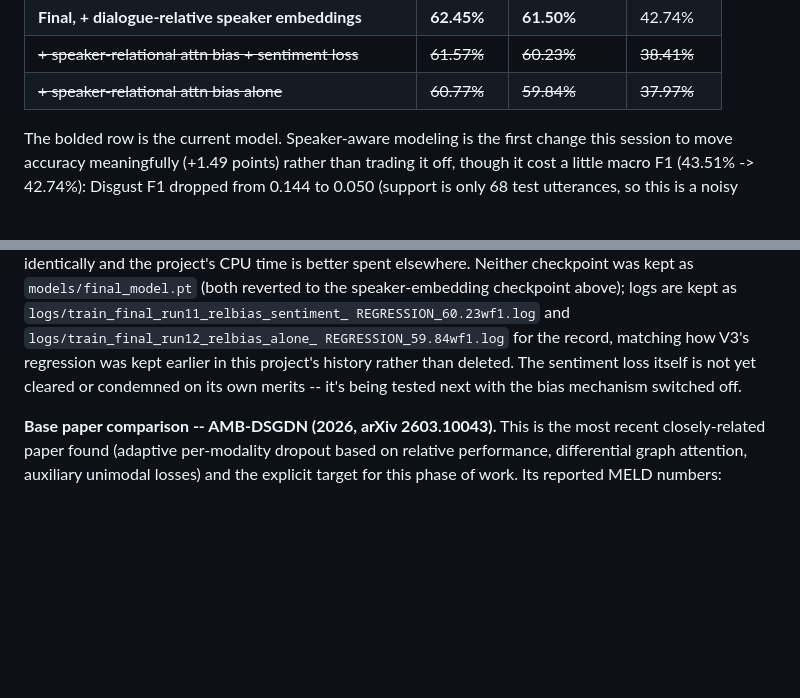
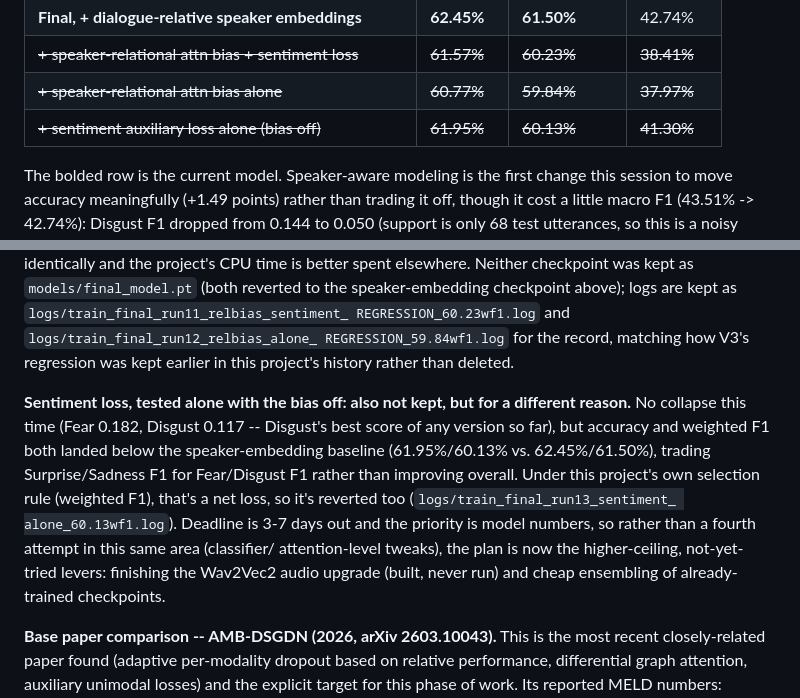
Before and after one commit to Hemanth225217/Multimodal-Emotion-Recognition, a Markdown page: README.md, 2 parts joined by grey strips. Drawn GitHub-style; blank space fills up the shorter version.

Commit message:
Sentiment loss alone: no collapse, but still a net loss vs the best model
61.95% accuracy / 60.13% weighted F1 / 41.30% macro F1, with the bias
mechanism switched off. No catastrophic collapse this time -- Fear (0.182)
and Disgust (0.117, best of any version yet) both stayed non-zero -- but it
traded Surprise/Sadness F1 for Fear/Disgust F1 rather than improving overall,
landing below the speaker-embedding checkpoint on both accuracy and weighted
F1. Reverted per the project's own weighted-F1 selection rule.

Three attempts in the classifier/attention area (relational bias x2,
sentiment loss alone) are now done; none beat the speaker-embedding
baseline. Moving to the higher-ceiling untried levers next given the
deadline: finishing the Wav2Vec2 audio upgrade and cheap ensembling of
existing checkpoints.

Co-Authored-By: Claude Sonnet 5 <noreply@anthropic.com>

```diff
--- a/README.md
+++ b/README.md
@@ -125,6 +125,7 @@ included).
 | **Final, + dialogue-relative speaker embeddings** | **62.45%** | **61.50%** | 42.74% |
 | ~~+ speaker-relational attn bias + sentiment loss~~ | ~~61.57%~~ | ~~60.23%~~ | ~~38.41%~~ |
 | ~~+ speaker-relational attn bias alone~~ | ~~60.77%~~ | ~~59.84%~~ | ~~37.97%~~ |
+| ~~+ sentiment auxiliary loss alone (bias off)~~ | ~~61.95%~~ | ~~60.13%~~ | ~~41.30%~~ |
 
 The bolded row is the current model. Speaker-aware modeling is the first
 change this session to move accuracy meaningfully (+1.49 points) rather than
@@ -159,9 +160,20 @@ project's CPU time is better spent elsewhere. Neither checkpoint was kept as
 above); logs are kept as `logs/train_final_run11_relbias_sentiment_
 REGRESSION_60.23wf1.log` and `logs/train_final_run12_relbias_alone_
 REGRESSION_59.84wf1.log` for the record, matching how V3's regression was
-kept earlier in this project's history rather than deleted. The sentiment
-loss itself is not yet cleared or condemned on its own merits -- it's being
-tested next with the bias mechanism switched off.
+kept earlier in this project's history rather than deleted.
+
+**Sentiment loss, tested alone with the bias off: also not kept, but for a
+different reason.** No collapse this time (Fear 0.182, Disgust 0.117 --
+Disgust's best score of any version so far), but accuracy and weighted F1
+both landed below the speaker-embedding baseline (61.95%/60.13% vs.
+62.45%/61.50%), trading Surprise/Sadness F1 for Fear/Disgust F1 rather than
+improving overall. Under this project's own selection rule (weighted F1),
+that's a net loss, so it's reverted too (`logs/train_final_run13_sentiment_
+alone_60.13wf1.log`). Deadline is 3-7 days out and the priority is model
+numbers, so rather than a fourth attempt in this same area (classifier/
+attention-level tweaks), the plan is now the higher-ceiling, not-yet-tried
+levers: finishing the Wav2Vec2 audio upgrade (built, never run) and cheap
+ensembling of already-trained checkpoints.
 
 **Base paper comparison -- AMB-DSGDN (2026, arXiv 2603.10043).** This is the
 most recent closely-related paper found (adaptive per-modality dropout based
```
